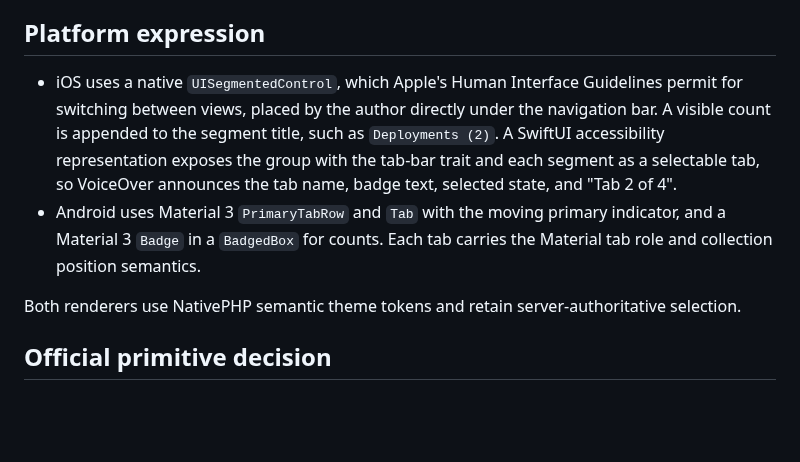
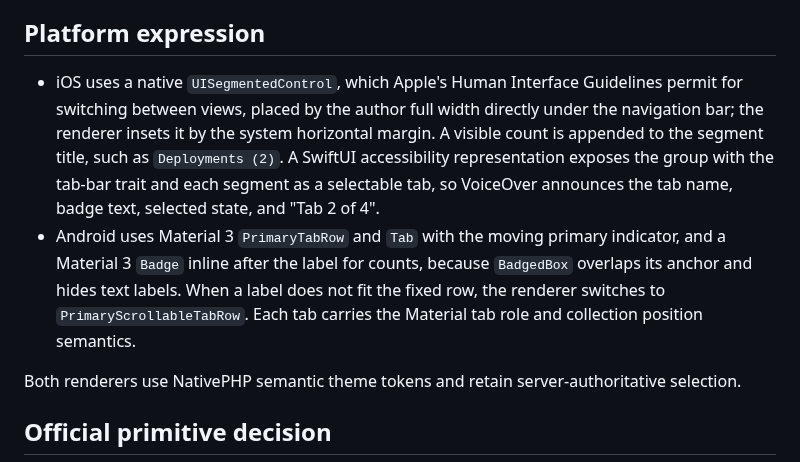
Before and after one commit to firstlightui/nativephp, a Markdown page: spec/components/tabs.md, the part around the change. GitHub-like rendering; blank space fills up the shorter version.

```diff
--- a/spec/components/tabs.md
+++ b/spec/components/tabs.md
@@ -82,8 +82,8 @@ The group exposes its `a11y-label` or `label` and optional hint. Each tab expose
 
 ## Platform expression
 
-- iOS uses a native `UISegmentedControl`, which Apple's Human Interface Guidelines permit for switching between views, placed by the author directly under the navigation bar. A visible count is appended to the segment title, such as `Deployments (2)`. A SwiftUI accessibility representation exposes the group with the tab-bar trait and each segment as a selectable tab, so VoiceOver announces the tab name, badge text, selected state, and "Tab 2 of 4".
-- Android uses Material 3 `PrimaryTabRow` and `Tab` with the moving primary indicator, and a Material 3 `Badge` in a `BadgedBox` for counts. Each tab carries the Material tab role and collection position semantics.
+- iOS uses a native `UISegmentedControl`, which Apple's Human Interface Guidelines permit for switching between views, placed by the author full width directly under the navigation bar; the renderer insets it by the system horizontal margin. A visible count is appended to the segment title, such as `Deployments (2)`. A SwiftUI accessibility representation exposes the group with the tab-bar trait and each segment as a selectable tab, so VoiceOver announces the tab name, badge text, selected state, and "Tab 2 of 4".
+- Android uses Material 3 `PrimaryTabRow` and `Tab` with the moving primary indicator, and a Material 3 `Badge` inline after the label for counts, because `BadgedBox` overlaps its anchor and hides text labels. When a label does not fit the fixed row, the renderer switches to `PrimaryScrollableTabRow`. Each tab carries the Material tab role and collection position semantics.
 
 Both renderers use NativePHP semantic theme tokens and retain server-authoritative selection.
 
```
Also changed, not shown: docs/components/tabs.md (+8 -1 lines), spec/reviews/tabs-development.md (+7 -6 lines), docs/screenshots/tabs/android-dark.png (added), docs/screenshots/tabs/android-light.png (added), docs/screenshots/tabs/ios-dark.png (added), docs/screenshots/tabs/ios-light.png (added), 3 other files.
